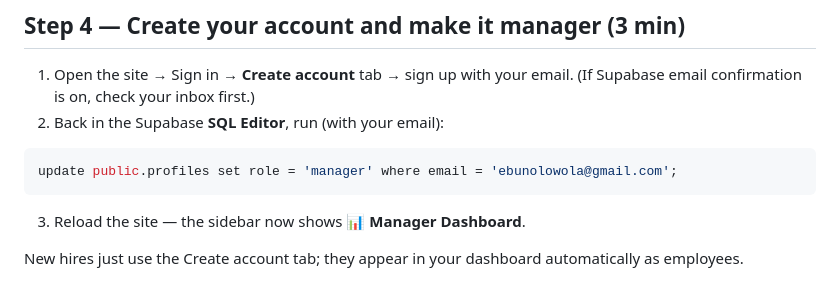
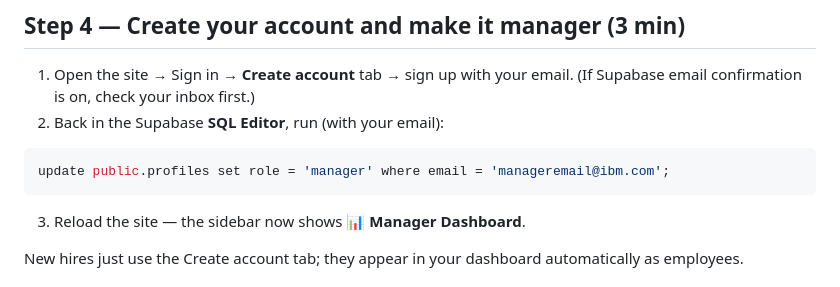
Before and after one commit to Awulonube/TheMaaS360Trail, a Markdown page: supabase/SETUP-GUIDE.md, the part around the change. GitHub-like rendering.

````diff
--- a/supabase/SETUP-GUIDE.md
+++ b/supabase/SETUP-GUIDE.md
@@ -64,7 +64,7 @@ Supabase's free tier covers a team this size comfortably.
 2. Back in the Supabase **SQL Editor**, run (with your email):
 
 ```sql
-update public.profiles set role = 'manager' where email = 'ebunolowola@gmail.com';
+update public.profiles set role = 'manager' where email = 'manageremail@ibm.com';
 ```
 
 3. Reload the site — the sidebar now shows **📊 Manager Dashboard**.
````
Also changed, not shown: MAINTENANCE.md (+5 -5 lines).
